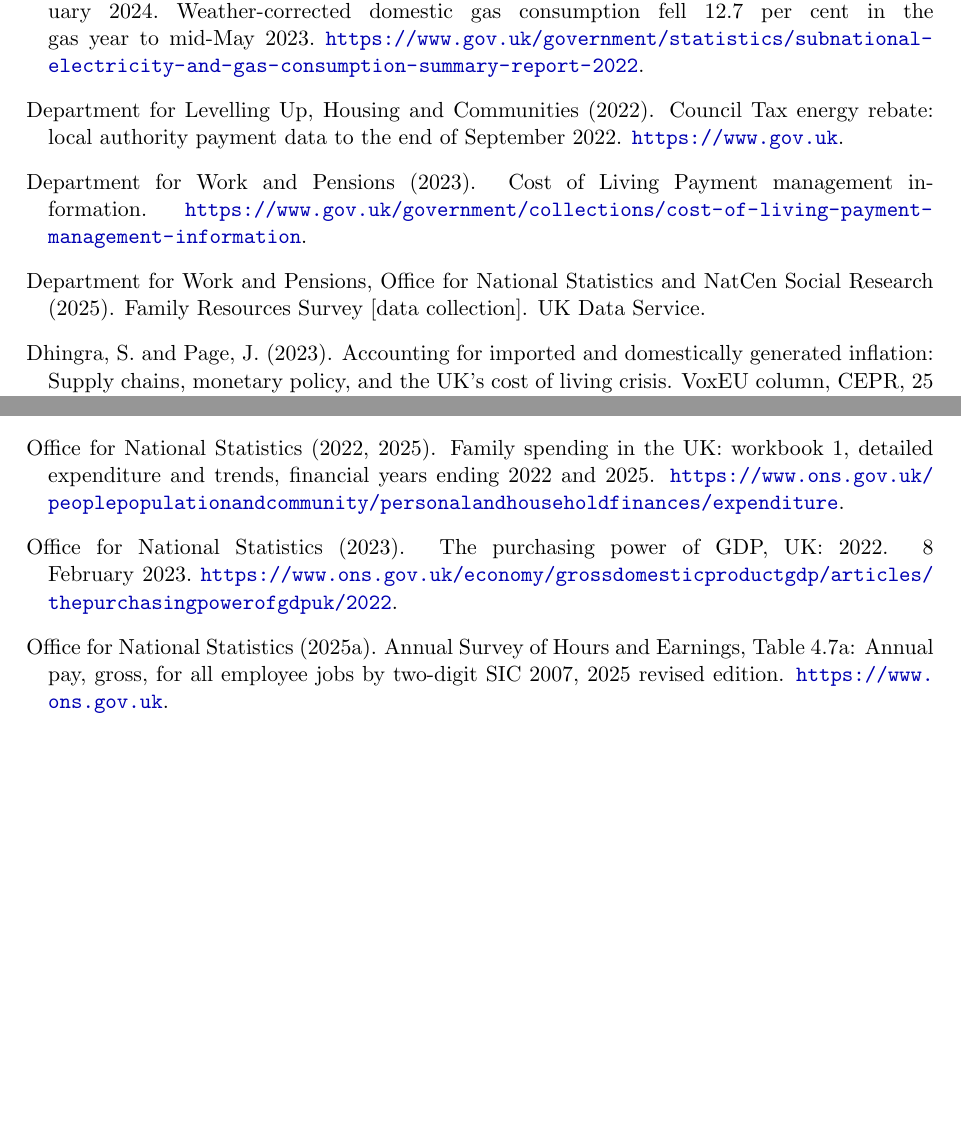
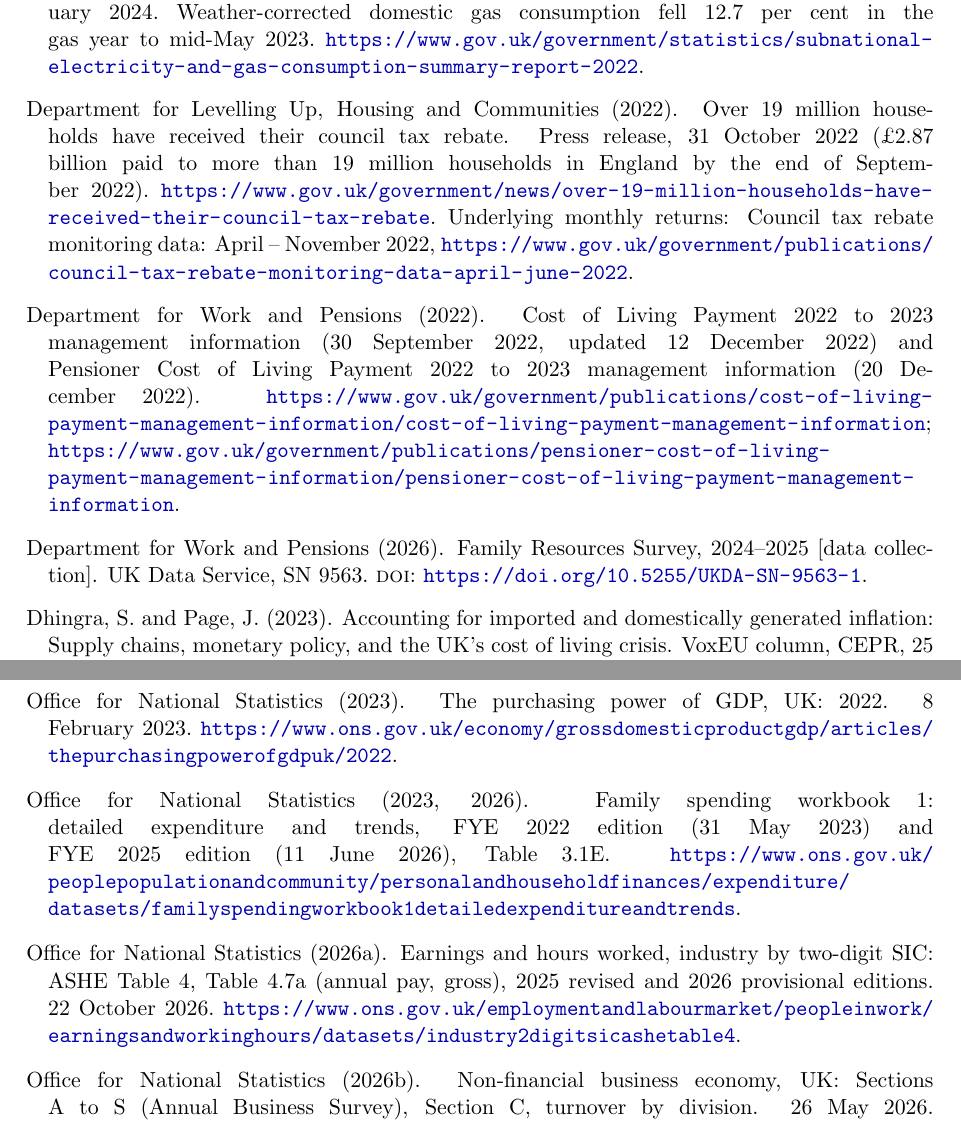
Before and after one commit to PolicyEngine/uk-trade-shock-study, a LaTeX paper (paper/main.tex, which reads paper/sections/references.tex): two parts of pages 21 and 23 of 34 before the commit and two parts of pages 21 and 24 of 34 after it, joined at a grey line, cut so that both start at the same text, the shorter picture padded with empty space. Compiled offline with pdfLaTeX.

Commit message:
Data citations checked against sources
Co-Authored-By: Claude Opus 5.5 <noreply@anthropic.com>

```diff
--- a/paper/sections/references.tex
+++ b/paper/sections/references.tex
@@ -168,18 +168,18 @@ Department for Energy Security and Net Zero (2024).
 
 \bibitem[DLUHC(2022)]{dluhcctr}
 Department for Levelling Up, Housing and Communities (2022).
-\newblock Council Tax energy rebate: local authority payment data to the end of September 2022.
-\newblock \url{https://www.gov.uk}.
+\newblock Over 19 million households have received their council tax rebate.
+\newblock Press release, 31 October 2022 (\pounds 2.87 billion paid to more than 19 million households in England by the end of September 2022). \url{https://www.gov.uk/government/news/over-19-million-households-have-received-their-council-tax-rebate}. Underlying monthly returns: Council tax rebate monitoring data: April -- November 2022, \url{https://www.gov.uk/government/publications/council-tax-rebate-monitoring-data-april-june-2022}.
 
-\bibitem[DWP(2023)]{dwpcol}
-Department for Work and Pensions (2023).
-\newblock Cost of Living Payment management information.
-\newblock \url{https://www.gov.uk/government/collections/cost-of-living-payment-management-information}.
+\bibitem[DWP(2022)]{dwpcol}
+Department for Work and Pensions (2022).
+\newblock Cost of Living Payment 2022 to 2023 management information (30 September 2022, updated 12 December 2022) and Pensioner Cost of Living Payment 2022 to 2023 management information (20 December 2022).
+\newblock \url{https://www.gov.uk/government/publications/cost-of-living-payment-management-information/cost-of-living-payment-management-information}; \url{https://www.gov.uk/government/publications/pensioner-cost-of-living-payment-management-information/pensioner-cost-of-living-payment-management-information}.
 
-\bibitem[DWP et~al.(2025)]{frs}
-Department for Work and Pensions, Office for National Statistics and NatCen Social Research (2025).
-\newblock Family Resources Survey [data collection].
-\newblock UK Data Service.
+\bibitem[DWP(2026)]{frs}
+Department for Work and Pensions (2026).
+\newblock Family Resources Survey, 2024--2025 [data collection].
+\newblock UK Data Service, SN~9563. \doi{10.5255/UKDA-SN-9563-1}.
 
 \bibitem[Dhingra and Page(2023)]{dhingrapage2023}
 Dhingra, S. and Page, J. (2023).
@@ -331,18 +331,17 @@ Office for Budget Responsibility (2026).
 \newblock Brexit analysis (standing forecast assumptions).
 \newblock \url{https://obr.uk/forecasts-in-depth/the-economy-forecast/brexit-analysis/}.
 
-\bibitem[ONS(2022, 2025)]{onsfamilyspending}
-Office for National Statistics (2022, 2025).
-\newblock Family spending in the UK: workbook 1, detailed expenditure and trends, financial years ending 2022 and 2025.
-\newblock \url{https://www.ons.gov.uk/peoplepopulationandcommunity/personalandhouseholdfinances/expenditure}.
-
 \bibitem[ONS(2023)]{onstot2023}
 Office for National Statistics (2023).
 \newblock The purchasing power of GDP, UK: 2022.
 \newblock 8 February 2023. \url{https://www.ons.gov.uk/economy/grossdomesticproductgdp/articles/thepurchasingpowerofgdpuk/2022}.
 
-\bibitem[ONS(2025a)]{ashe}
-Office for National Statistics (2025a).
-\newblock Annual Survey of Hours and Earnings, Table 4.7a: Annual pay, gross, for all employee jobs by two-digit SIC 2007, 2025 revised edition.
-\newblock \url{https://www.ons.gov.uk}.
+\bibitem[ONS(2023, 2026)]{onsfamilyspending}
+Office for National Statistics (2023, 2026).
+\newblock Family spending workbook 1: detailed expenditure and trends, FYE~2022 edition (31 May 2023) and FYE~2025 edition (11 June 2026), Table~3.1E.
+\newblock \url{https://www.ons.gov.uk/peoplepopulationandcommunity/personalandhouseholdfinances/expenditure/datasets/familyspendingworkbook1detailedexpenditureandtrends}.
 
+\bibitem[ONS(2026a)]{ashe}
+Office for National Statistics (2026a).
+\newblock Earnings and hours worked, industry by two-digit SIC: ASHE Table~4, Table~4.7a (annual pay, gross), 2025 revised and 2026 provisional editions.
+\newblock 22 October 2026. \url{https://www.ons.gov.uk/employmentandlabourmarket/peopleinwork/earningsandworkinghours/datasets/industry2digitsicashetable4}.
@@ -353 +348,5 @@ Office for National Statistics (2025b).
 
+\bibitem[ONS(2026b)]{onsabs}
+Office for National Statistics (2026b).
+\newblock Non-financial business economy, UK: Sections A to S (Annual Business Survey), Section~C, turnover by division.
+\newblock 26 May 2026. \url{https://www.ons.gov.uk/businessindustryandtrade/business/businessservices/datasets/uknonfinancialbusinesseconomyannualbusinesssurveysectionsas}.
```
Also changed, not shown: paper/main.pdf, paper/sections/references.tex (33 more changed lines).
